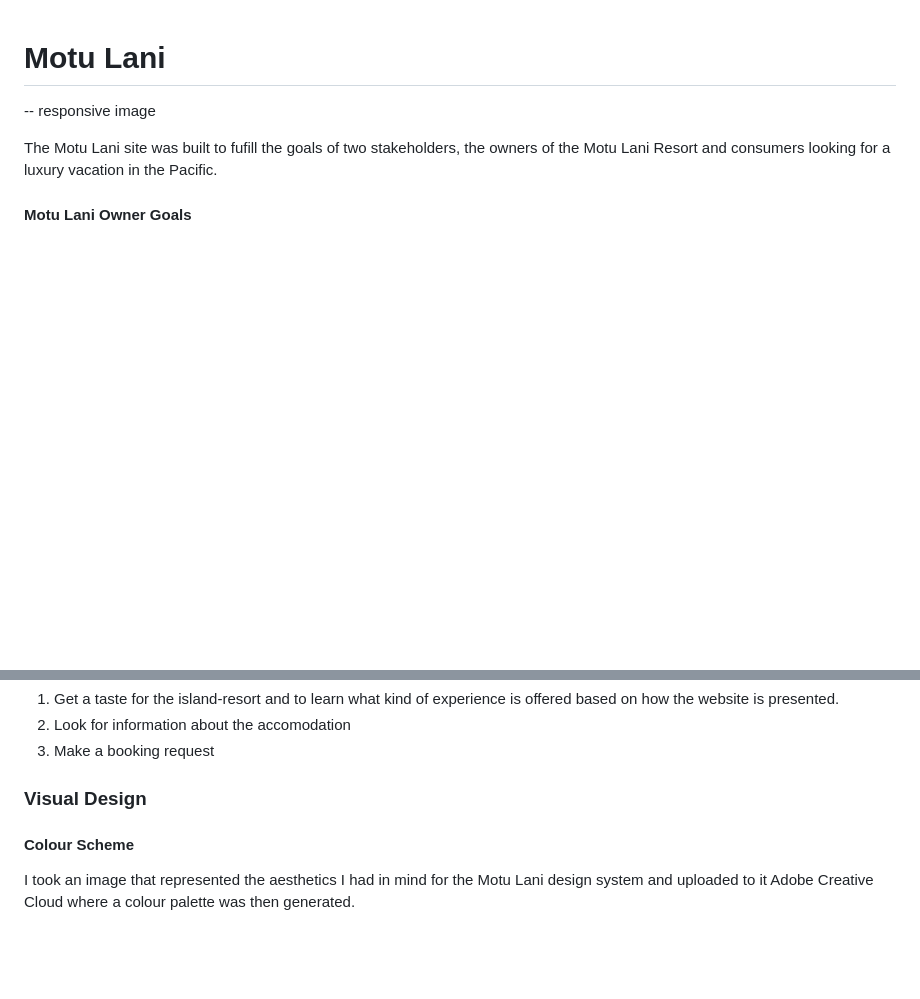
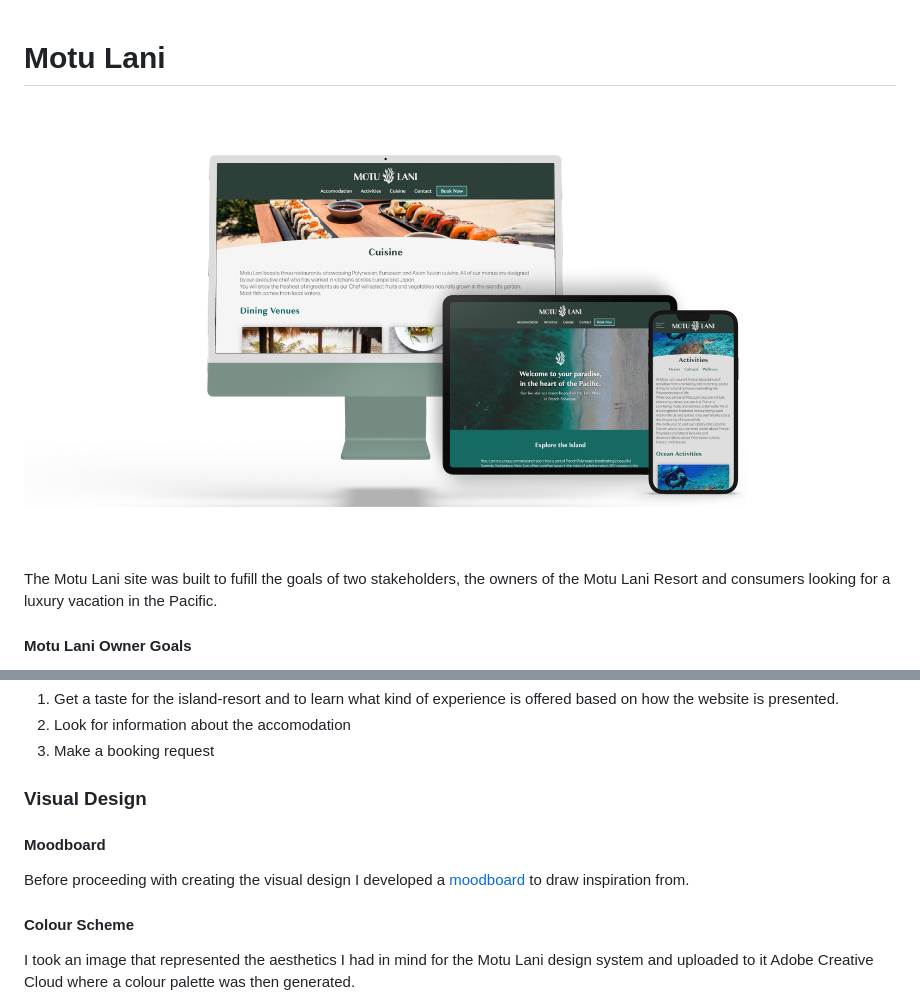
Before and after one commit to ancfoster/Motu-Lani, a Markdown page: README.md, 2 parts joined by grey strips. Rendered like a GitHub page; pictures changed too: readme_assets/images/responsive.png (added); blank space fills up the shorter version.

Commit message:
Add moodboard & update README.md

```diff
--- a/README.md
+++ b/README.md
@@ -1,6 +1,6 @@
 # Motu Lani
 
--- responsive image
+![Motu Lani on different devices](readme_assets/images/responsive.png "Motu Lani on different devices")
 
 The Motu Lani site was built to fufill the goals of two stakeholders, the owners of the Motu Lani Resort and consumers looking for a luxury vacation in the Pacific.
 
@@ -29,6 +29,11 @@ The three tasks were:
 3) Make a booking request
 
 ### Visual Design
+
+#### Moodboard
+
+Before proceeding with creating the visual design I developed a [moodboard](readme_assets/moodbiard.pdf) to draw inspiration from.
+
 #### Colour Scheme
 
 I took an image that represented the aesthetics I had in mind for the Motu Lani design system and uploaded to it Adobe Creative Cloud where a colour palette was then generated.
```
Also changed, not shown: other parts of README.md (+5 -1 lines), 1 other file.
